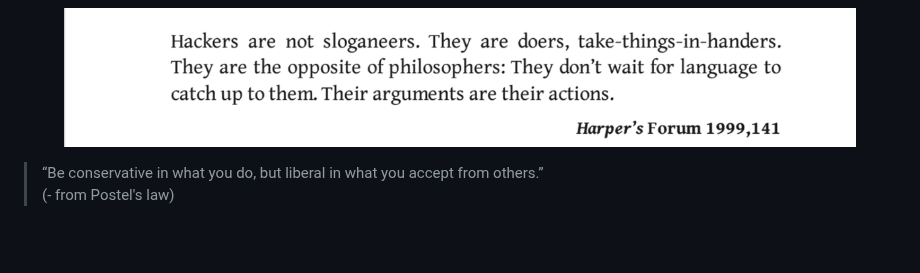
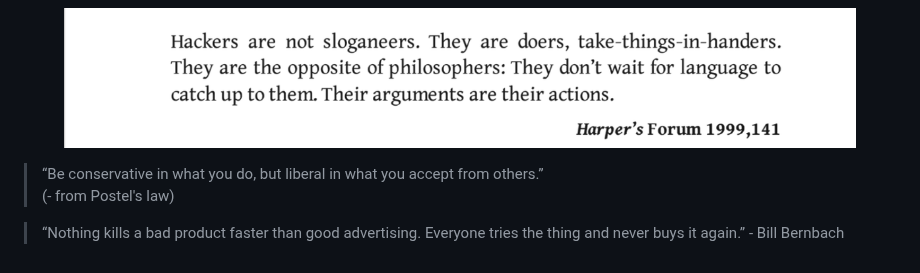
Before and after one commit to siddish-reddy/notes.siddish.com, a Markdown page: quotes.md, the part around the change. Drawn GitHub-style; blank space fills up the shorter version.

Commit message:
GITBOOK-43: No subject

```diff
--- a/quotes.md
+++ b/quotes.md
@@ -126,3 +126,5 @@ description: >-
 
 > “Be conservative in what you do, but liberal in what you accept from others.”\
 > (- from Postel's law)
+
+> “Nothing kills a bad product faster than good advertising. Everyone tries the thing and never buys it again.”   - Bill Bernbach
```
